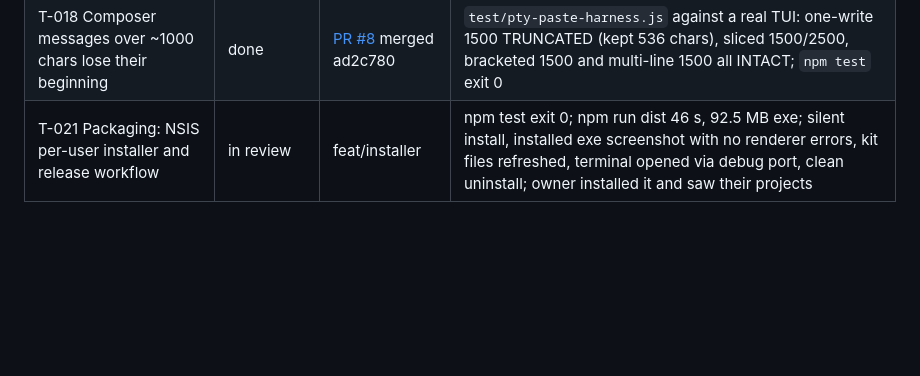
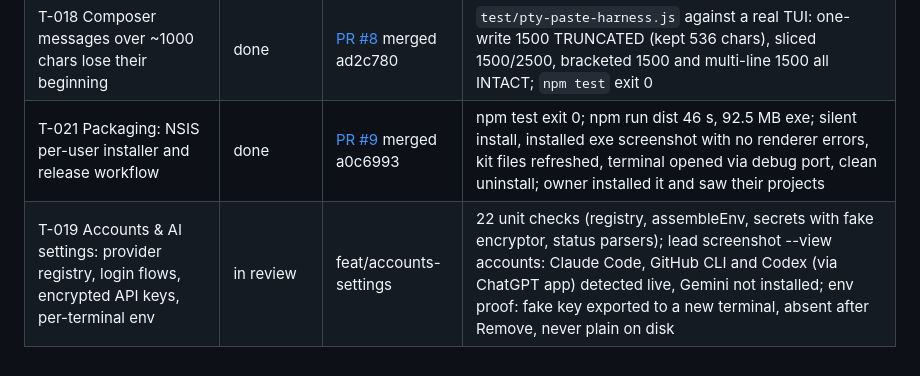
Before and after one commit to christianjayfababier/mission-control, a Markdown page: docs/PROGRESS.md, the part around the change. GitHub-like rendering; blank space fills up the shorter version.

```diff
--- a/docs/PROGRESS.md
+++ b/docs/PROGRESS.md
@@ -22,4 +22,5 @@ Mirror of the Tickets board with evidence. Updated 2026-09-12 (noon, installer b
 | T-016 PR strip pushes header and Orchestrator off-screen | done | [PR #7](https://github.com/christianjayfababier/mission-control/pull/7) merged 6bf6f55 | CDP measurement: right column 7945px before, window width after, at 1600px and 3424px; strip wraps to two rows + "+N more"; re-measures on resize |
 | T-017 Sidebar horizontal scrollbar and inbox tag overflow | done | [PR #7](https://github.com/christianjayfababier/mission-control/pull/7) merged 6bf6f55 | CDP measurement with injected 56-char name and 148-char title: no overflow, cards never shrink, Dismiss visible |
 | T-018 Composer messages over ~1000 chars lose their beginning | done | [PR #8](https://github.com/christianjayfababier/mission-control/pull/8) merged ad2c780 | `test/pty-paste-harness.js` against a real TUI: one-write 1500 TRUNCATED (kept 536 chars), sliced 1500/2500, bracketed 1500 and multi-line 1500 all INTACT; `npm test` exit 0 |
-| T-021 Packaging: NSIS per-user installer and release workflow | in review | feat/installer | npm test exit 0; npm run dist 46 s, 92.5 MB exe; silent install, installed exe screenshot with no renderer errors, kit files refreshed, terminal opened via debug port, clean uninstall; owner installed it and saw their projects |
+| T-021 Packaging: NSIS per-user installer and release workflow | done | [PR #9](https://github.com/christianjayfababier/mission-control/pull/9) merged a0c6993 | npm test exit 0; npm run dist 46 s, 92.5 MB exe; silent install, installed exe screenshot with no renderer errors, kit files refreshed, terminal opened via debug port, clean uninstall; owner installed it and saw their projects |
+| T-019 Accounts & AI settings: provider registry, login flows, encrypted API keys, per-terminal env | in review | feat/accounts-settings | 22 unit checks (registry, assembleEnv, secrets with fake encryptor, status parsers); lead screenshot --view accounts: Claude Code, GitHub CLI and Codex (via ChatGPT app) detected live, Gemini not installed; env proof: fake key exported to a new terminal, absent after Remove, never plain on disk |
```
Also changed, not shown: docs/ACCOUNTS-CONTRACT.md (+11 -0 lines).
